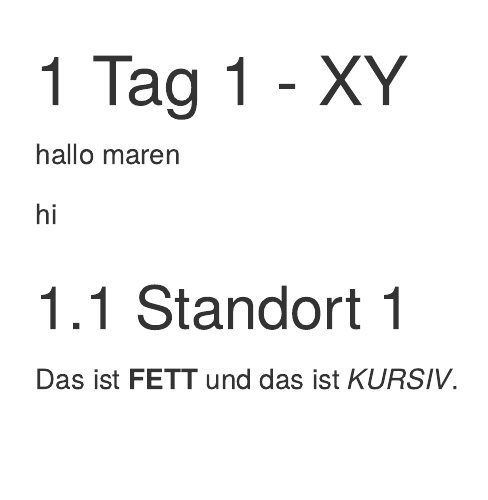
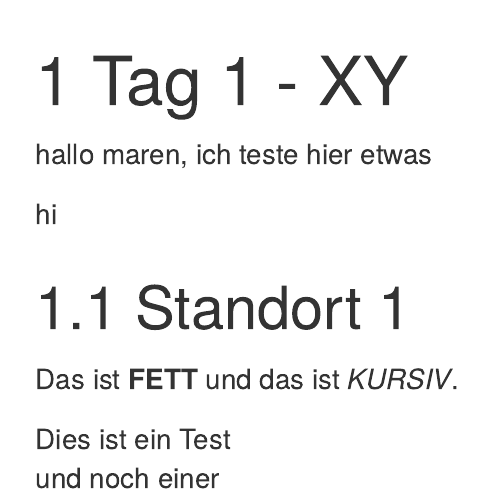
Before and after one commit to soilR/exkursion, an R Markdown document (01-tag.Rmd): the page in a window 1100 px wide, from its top. Rendered offline with R 4.5, knitr and Pandoc, with nearby package versions; drawn as R Markdown's standard HTML page in place of the format the file asks for.

Commit message:
Commit 20 Christian

```diff
--- a/01-tag.Rmd
+++ b/01-tag.Rmd
@@ -1,9 +1,12 @@
 # Tag 1 - XY
 
-hallo maren
+hallo maren, ich teste hier etwas
 
 hi
 
 ## Standort 1
 
 Das ist **FETT** und das ist *KURSIV*.
+
+Dies ist ein Test
+und noch einer
```
